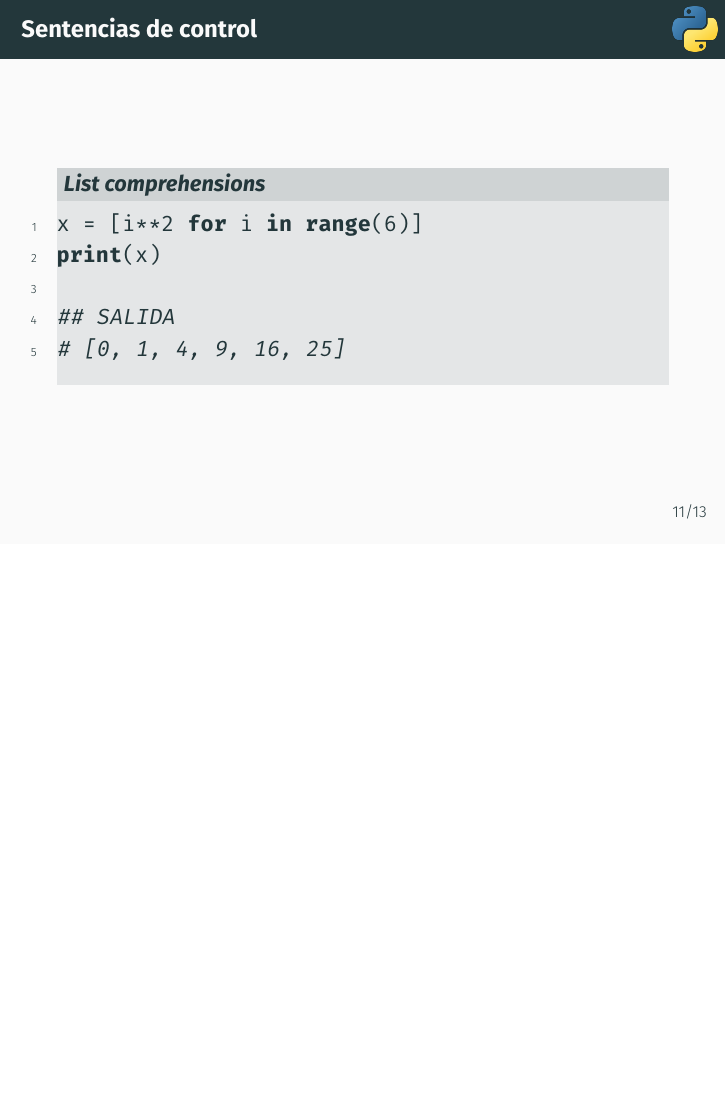
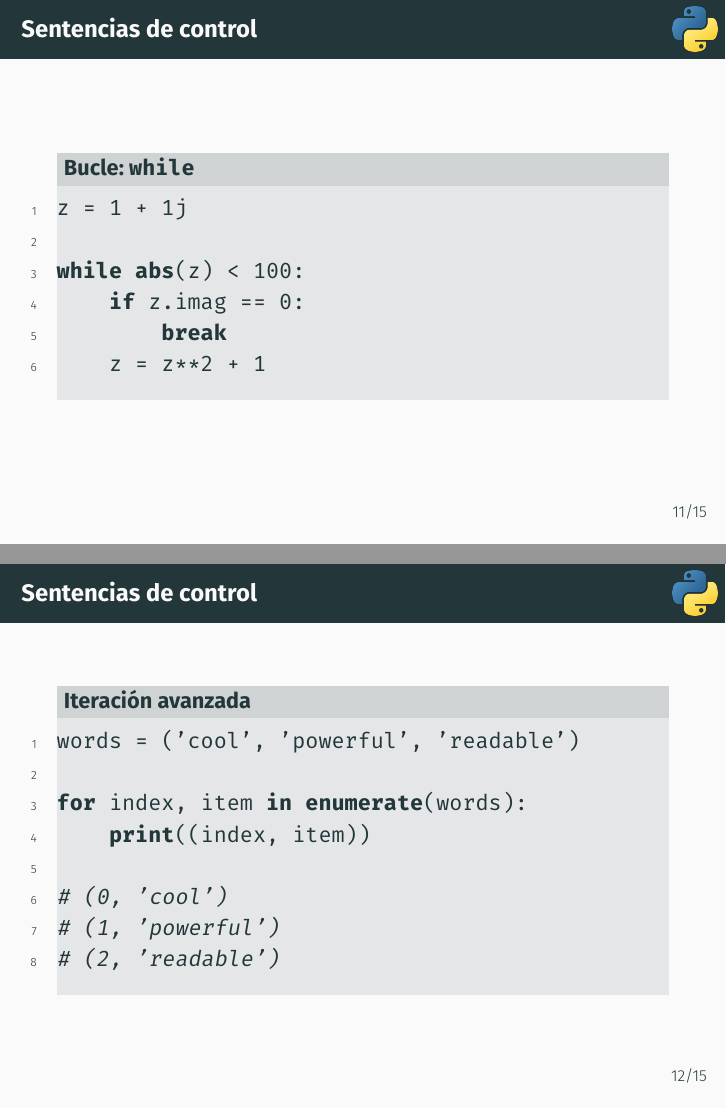
Before and after one commit to daluar/seminario_vida_moderna, LaTeX slides (python/ppt.tex, which reads python/code/iter.py, python/code/while.py): page 14 of 19 before the commit and pages 14 and 15 of 21 after it, the two joined at a grey line, the shorter picture padded with empty space. Compiled offline with pdfLaTeX.

Commit message:
python basico

```diff
--- /dev/null
+++ b/python/code/iter.py
@@ -0,0 +1,8 @@
+words = ('cool', 'powerful', 'readable')
+
+for index, item in enumerate(words):
+    print((index, item))
+
+# (0, 'cool')
+# (1, 'powerful')
+# (2, 'readable')
--- /dev/null
+++ b/python/code/while.py
@@ -0,0 +1,6 @@
+z = 1 + 1j
+
+while abs(z) < 100:
+    if z.imag == 0:
+        break
+    z = z**2 + 1
--- a/python/ppt.tex
+++ b/python/ppt.tex
@@ -199,6 +200,18 @@
 \begin{frame}{Sentencias de control}
 	\begin{block}{Bucle: \texttt{for}}
 		\lstinputlisting[language=Python]{code/for.py}
+	\end{block}
+\end{frame}
+
+\begin{frame}{Sentencias de control}
+	\begin{block}{Bucle: \texttt{while}}
+		\lstinputlisting[language=Python]{code/while.py}
+	\end{block}
+\end{frame}
+
+\begin{frame}{Sentencias de control}
+	\begin{block}{Iteración avanzada}
+		\lstinputlisting[language=Python]{code/iter.py}
 	\end{block}
 \end{frame}
 
```
Also changed, not shown: python/ppt.pdf, python/ppt.tex (13 more changed lines), 8 other files.
